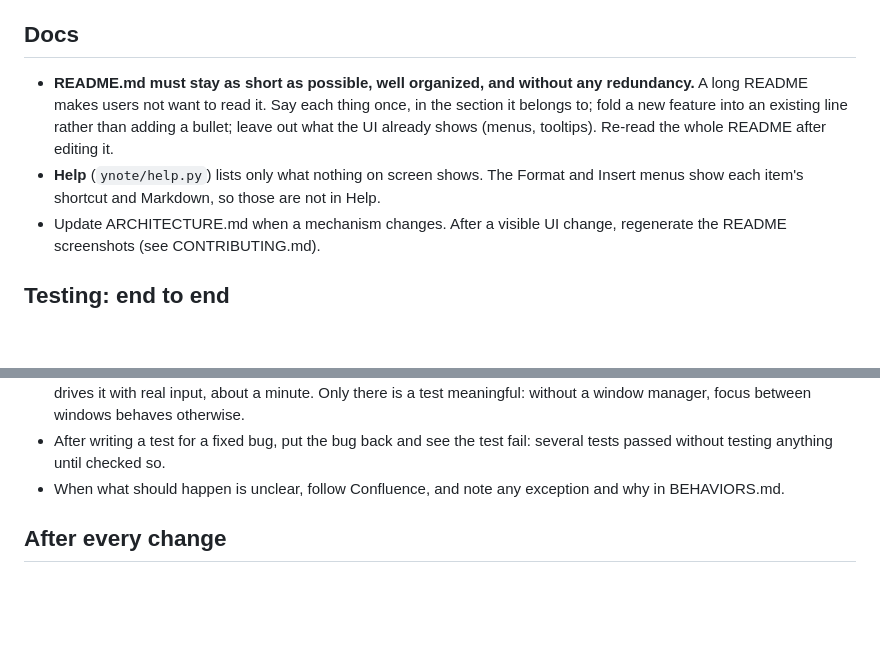
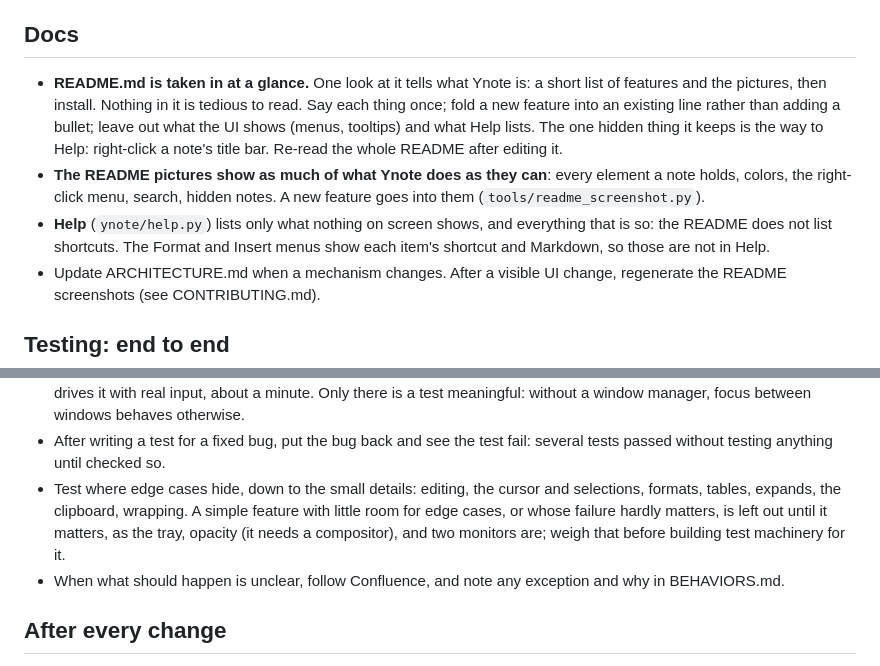
Before and after one commit to vacu9708/ynote, a Markdown page: CLAUDE.md, 2 parts joined by grey strips. Drawn GitHub-style; blank space fills up the shorter version.

```diff
--- a/CLAUDE.md
+++ b/CLAUDE.md
@@ -11,14 +11,20 @@ holds what those don't: how the user wants the work done.
 
 ## Docs
 
-- **README.md must stay as short as possible, well organized, and without any
-  redundancy.** A long README makes users not want to read it. Say each thing
-  once, in the section it belongs to; fold a new feature into an existing line
-  rather than adding a bullet; leave out what the UI already shows (menus,
-  tooltips). Re-read the whole README after editing it.
-- **Help** (`ynote/help.py`) lists only what nothing on screen shows. The
-  Format and Insert menus show each item's shortcut and Markdown, so those are
-  not in Help.
+- **README.md is taken in at a glance.** One look at it tells what Ynote is:
+  a short list of features and the pictures, then install. Nothing in it is
+  tedious to read. Say each thing once; fold a new feature into an existing
+  line rather than adding a bullet; leave out what the UI shows (menus,
+  tooltips) and what Help lists. The one hidden thing it keeps is the way to
+  Help: right-click a note's title bar. Re-read the whole README after
+  editing it.
+- **The README pictures show as much of what Ynote does as they can**: every
+  element a note holds, colors, the right-click menu, search, hidden notes.
+  A new feature goes into them (`tools/readme_screenshot.py`).
+- **Help** (`ynote/help.py`) lists only what nothing on screen shows, and
+  everything that is so: the README does not list shortcuts. The Format and
+  Insert menus show each item's shortcut and Markdown, so those are not in
+  Help.
 - Update ARCHITECTURE.md when a mechanism changes. After a visible UI change,
   regenerate the README screenshots (see CONTRIBUTING.md).
 
@@ -36,6 +42,11 @@ holds what those don't: how the user wants the work done.
   between windows behaves otherwise.
 - After writing a test for a fixed bug, put the bug back and see the test
   fail: several tests passed without testing anything until checked so.
+- Test where edge cases hide, down to the small details: editing, the cursor
+  and selections, formats, tables, expands, the clipboard, wrapping. A simple
+  feature with little room for edge cases, or whose failure hardly matters,
+  is left out until it matters, as the tray, opacity (it needs a compositor),
+  and two monitors are; weigh that before building test machinery for it.
 - When what should happen is unclear, follow Confluence, and note any
   exception and why in BEHAVIORS.md.
 
```
Also changed, not shown: CONTRIBUTING.md (+3 -10 lines), README.md (+19 -92 lines), assets/ynote-hidden.png, assets/ynote-screenshot.png, 2 other files.
